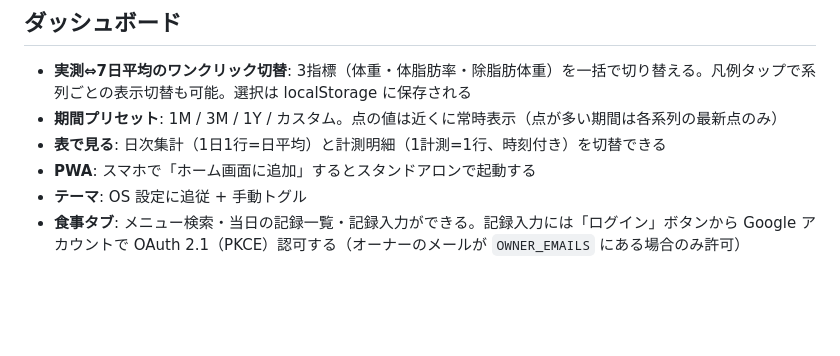
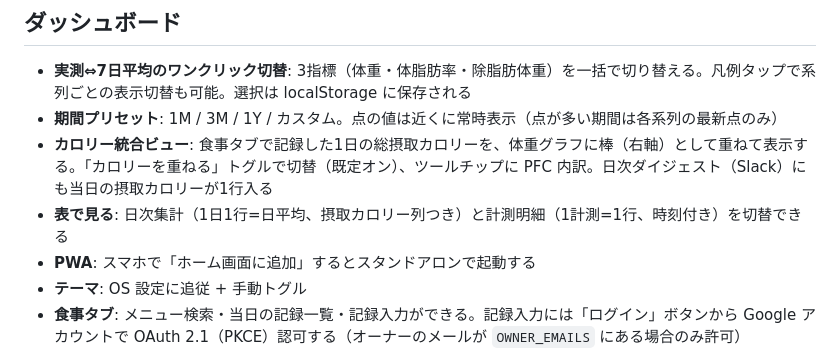
Before and after one commit to okash1n/bodylog, a Markdown page: README.md, the part around the change. GitHub-like rendering; blank space fills up the shorter version.

Commit message:
docs: note calorie overlay and daily digest intake

```diff
--- a/README.md
+++ b/README.md
@@ -253,7 +253,8 @@ cron トリガー:
 
 - **実測⇔7日平均のワンクリック切替**: 3指標（体重・体脂肪率・除脂肪体重）を一括で切り替える。凡例タップで系列ごとの表示切替も可能。選択は localStorage に保存される
 - **期間プリセット**: 1M / 3M / 1Y / カスタム。点の値は近くに常時表示（点が多い期間は各系列の最新点のみ）
-- **表で見る**: 日次集計（1日1行=日平均）と計測明細（1計測=1行、時刻付き）を切替できる
+- **カロリー統合ビュー**: 食事タブで記録した1日の総摂取カロリーを、体重グラフに棒（右軸）として重ねて表示する。「カロリーを重ねる」トグルで切替（既定オン）、ツールチップに PFC 内訳。日次ダイジェスト（Slack）にも当日の摂取カロリーが1行入る
+- **表で見る**: 日次集計（1日1行=日平均、摂取カロリー列つき）と計測明細（1計測=1行、時刻付き）を切替できる
 - **PWA**: スマホで「ホーム画面に追加」するとスタンドアロンで起動する
 - **テーマ**: OS 設定に追従 + 手動トグル
 - **食事タブ**: メニュー検索・当日の記録一覧・記録入力ができる。記録入力には「ログイン」ボタンから Google アカウントで OAuth 2.1（PKCE）認可する（オーナーのメールが `OWNER_EMAILS` にある場合のみ許可）
```
